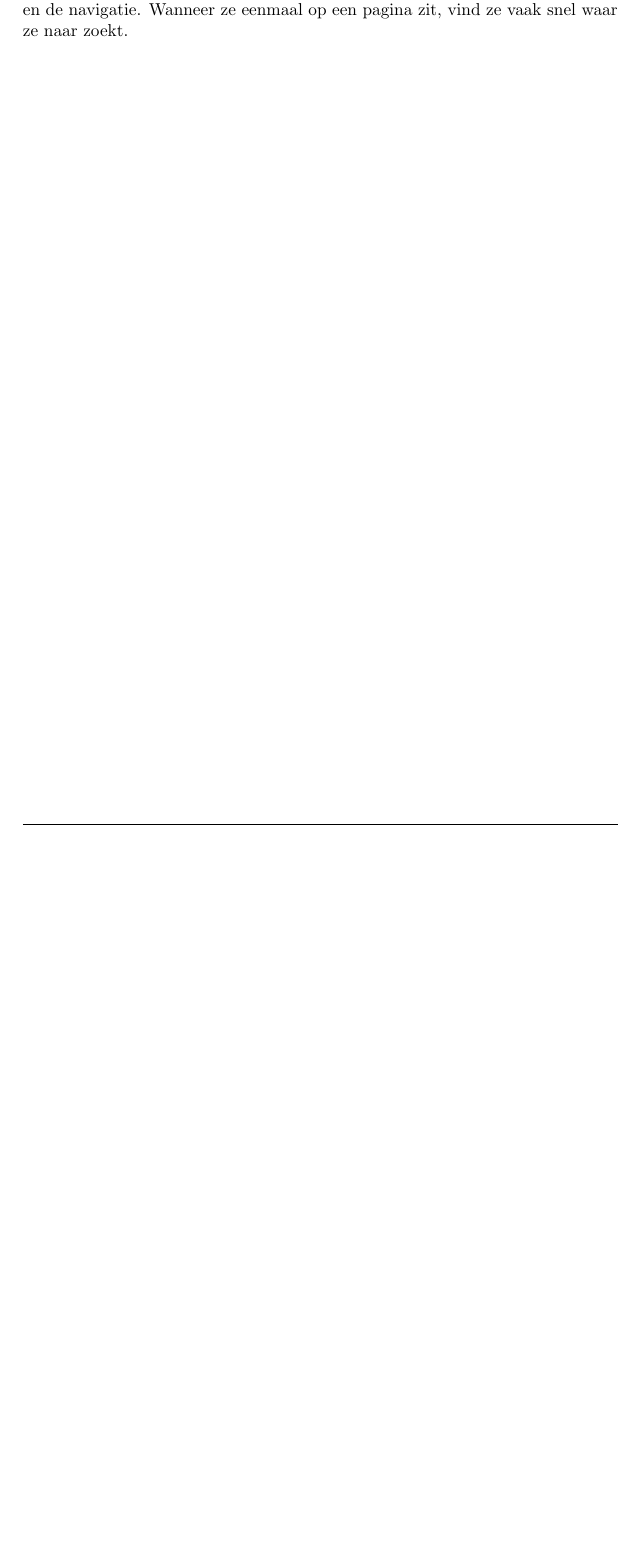
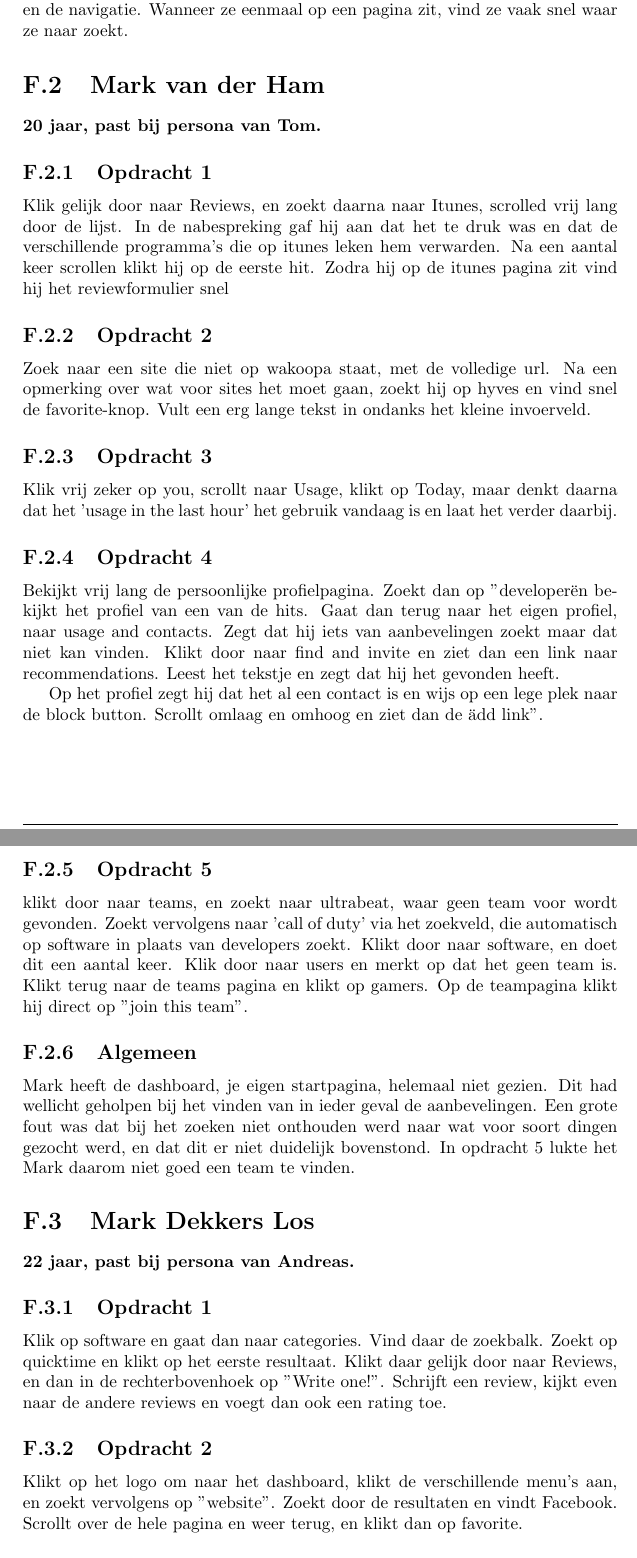
Before and after one commit to Kilian/Graduation, a LaTeX document (source/verslag.tex, which reads documents/labtests.tex): part of page 67 of 79 before the commit and two parts of pages 68 and 69 of 82 after it, the two joined at a grey line, cut so that both start at the same text, the shorter picture padded with empty space. Compiled offline with pdfLaTeX.

Commit message:
add reviews of two labtests

```diff
--- a/documents/labtests.tex
+++ b/documents/labtests.tex
@@ -21,3 +21,35 @@
 
  \subsection{Algemeen}
   Over het algemeen liggen voor Claudia de meeste problemen in de terminologie en de navigatie. Wanneer ze eenmaal op een pagina zit, vind ze vaak snel waar ze naar zoekt.
+
+\section{Mark van der Ham}
+\textbf{20 jaar, past bij persona van Tom.}
+
+\subsection{Opdracht 1}
+Klik gelijk door naar Reviews, en zoekt daarna naar Itunes, scrolled vrij lang door de lijst. In de nabespreking gaf hij aan dat het te druk was en dat de verschillende programma's die op itunes leken hem verwarden. Na een aantal keer scrollen klikt hij op de eerste hit. Zodra hij op de itunes pagina zit vind hij het reviewformulier snel
+
+\subsection{Opdracht 2}
+Zoek naar een site die niet op wakoopa staat, met de volledige url. Na een opmerking over wat voor sites het moet gaan, zoekt hij op hyves en vind snel de favorite-knop. Vult een erg lange tekst in ondanks het kleine invoerveld.
+
+\subsection{Opdracht 3}
+Klik vrij zeker op you, scrollt naar Usage, klikt op Today, maar denkt daarna dat het 'usage in the last hour' het gebruik vandaag is en laat het verder daarbij.
+
+\subsection{Opdracht 4}
+Bekijkt vrij lang de persoonlijke profielpagina. Zoekt dan op "developer" en bekijkt het profiel van een van de hits. Gaat dan terug naar het eigen profiel, naar usage and contacts. Zegt dat hij iets van aanbevelingen zoekt maar dat niet kan vinden. Klikt door naar find and invite en ziet dan een link naar recommendations. Leest het tekstje en zegt dat hij het gevonden heeft.
+
+Op het profiel zegt hij dat het al een contact is en wijs op een lege plek naar de block button. Scrollt omlaag en omhoog en ziet dan de "add link".
+
+\subsection{Opdracht 5}
+klikt door naar teams, en zoekt naar ultrabeat, waar geen team voor wordt gevonden. Zoekt vervolgens naar 'call of duty' via het zoekveld, die automatisch op software in plaats van developers zoekt. Klikt door naar software, en doet dit een aantal keer. Klik door naar users en merkt op dat het geen team is. Klikt terug naar de teams pagina en klikt op gamers. Op de teampagina klikt hij direct op "join this team".
+
+\subsection{Algemeen}
+Mark heeft de dashboard, je eigen startpagina, helemaal niet gezien. Dit had wellicht geholpen bij het vinden van in ieder geval de aanbevelingen. Een grote fout was dat bij het zoeken niet onthouden werd naar wat voor soort dingen gezocht werd, en dat dit er niet duidelijk bovenstond. In opdracht 5 lukte het Mark daarom niet goed een team te vinden.
+
+\section{Mark Dekkers Los}
+\textbf{22 jaar, past bij persona van Andreas.}
+
+\subsection{Opdracht 1}
+Klik op software en gaat dan naar categories. Vind daar de zoekbalk. Zoekt op quicktime en klikt op het eerste resultaat. Klikt daar gelijk door naar Reviews, en dan in de rechterbovenhoek op "Write one!". Schrijft een review, kijkt even naar de andere reviews en voegt dan ook een rating toe.
+
+\subsection{Opdracht 2}
+Klikt op het logo om naar het dashboard, klikt de verschillende menu's aan, en zoekt vervolgens op "website". Zoekt door de resultaten en vindt Facebook. Scrollt over de hele pagina en weer terug, en klikt dan op favorite.
```
Also changed, not shown: documents/labtests.tex (13 more changed lines).
